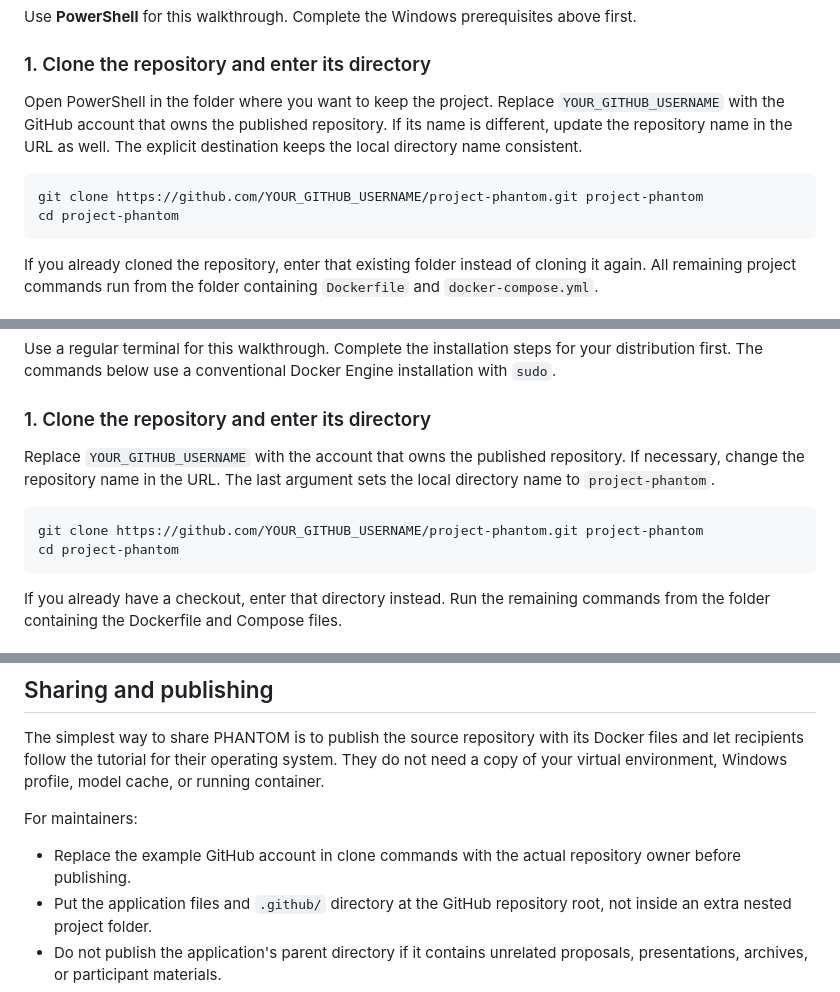
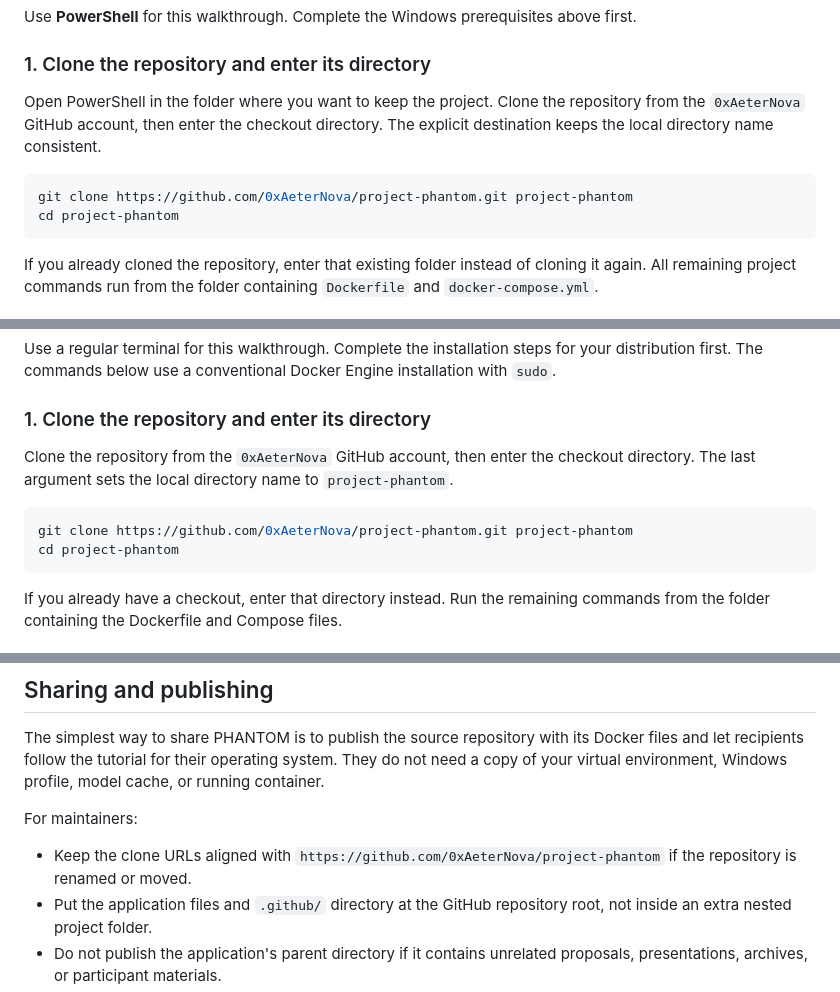
Before and after one commit to 0xAeterNova/PHANTOM, a Markdown page: README.md, 3 parts joined by grey strips. Drawn GitHub-style.

````diff
--- a/README.md
+++ b/README.md
@@ -199,10 +197,10 @@ Use **PowerShell** for this walkthrough. Complete the Windows prerequisites abov
 
 ### 1. Clone the repository and enter its directory
 
-Open PowerShell in the folder where you want to keep the project. Replace `YOUR_GITHUB_USERNAME` with the GitHub account that owns the published repository. If its name is different, update the repository name in the URL as well. The explicit destination keeps the local directory name consistent.
+Open PowerShell in the folder where you want to keep the project. Clone the repository from the `0xAeterNova` GitHub account, then enter the checkout directory. The explicit destination keeps the local directory name consistent.
 
 ```powershell
-git clone https://github.com/YOUR_GITHUB_USERNAME/project-phantom.git project-phantom
+git clone https://github.com/0xAeterNova/project-phantom.git project-phantom
 cd project-phantom
 ```
 
@@ -339,10 +337,10 @@ Use a regular terminal for this walkthrough. Complete the installation steps for
 
 ### 1. Clone the repository and enter its directory
 
-Replace `YOUR_GITHUB_USERNAME` with the account that owns the published repository. If necessary, change the repository name in the URL. The last argument sets the local directory name to `project-phantom`.
+Clone the repository from the `0xAeterNova` GitHub account, then enter the checkout directory. The last argument sets the local directory name to `project-phantom`.
 
 ```bash
-git clone https://github.com/YOUR_GITHUB_USERNAME/project-phantom.git project-phantom
+git clone https://github.com/0xAeterNova/project-phantom.git project-phantom
 cd project-phantom
 ```
 
@@ -890,7 +888,7 @@ The simplest way to share PHANTOM is to publish the source repository with its D
 
 For maintainers:
 
-- Replace the example GitHub account in clone commands with the actual repository owner before publishing.
+- Keep the clone URLs aligned with `https://github.com/0xAeterNova/project-phantom` if the repository is renamed or moved.
 - Put the application files and `.github/` directory at the GitHub repository root, not inside an extra nested project folder.
 - Do not publish the application's parent directory if it contains unrelated proposals, presentations, archives, or participant materials.
 - Keep `.env`, credentials, recordings, model weights, datasets, caches, and image archives out of Git.
````
Also changed, not shown: other parts of README.md (+0 -2 lines).
